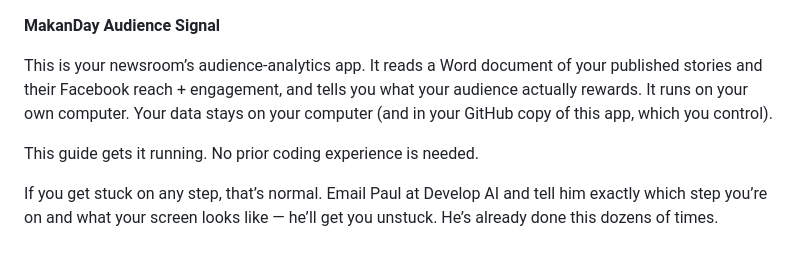
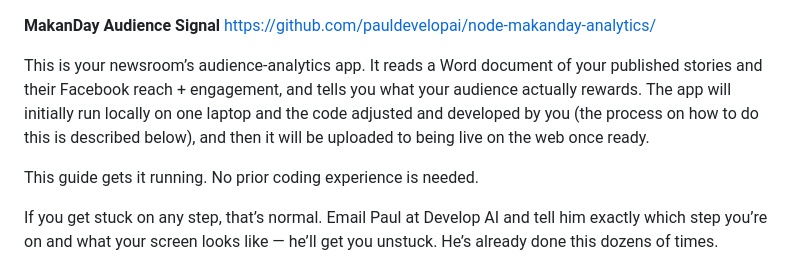
Before and after one commit to pauldevelopai/node-makanday-analytics, a Markdown page: README.md, the part around the change. Drawn GitHub-style.

```diff
--- a/README.md
+++ b/README.md
@@ -1,6 +1,8 @@
 **MakanDay Audience Signal**
+https://github.com/pauldevelopai/node-makanday-analytics/
 
-This is your newsroom’s audience-analytics app. It reads a Word document of your published stories and their Facebook reach + engagement, and tells you what your audience actually rewards. It runs on your own computer. Your data stays on your computer (and in your GitHub copy of this app, which you control).
+This is your newsroom’s audience-analytics app. It reads a Word document of your published stories and their Facebook reach + engagement, and tells you what your audience actually rewards.
+The app will initially run locally on one laptop and the code adjusted and developed by you (the process on how to do this is described below), and then it will be uploaded to being live on the web once ready.
 
 This guide gets it running. No prior coding experience is needed.
 
```
